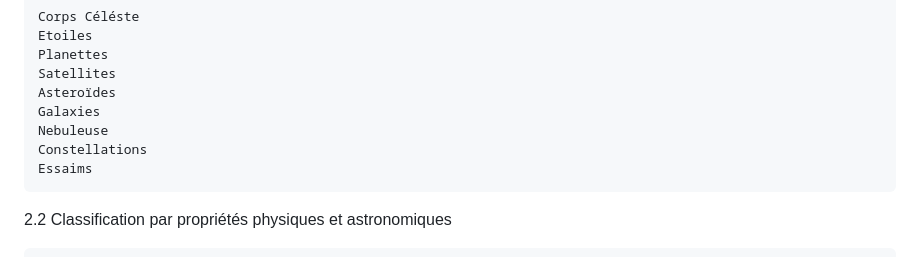
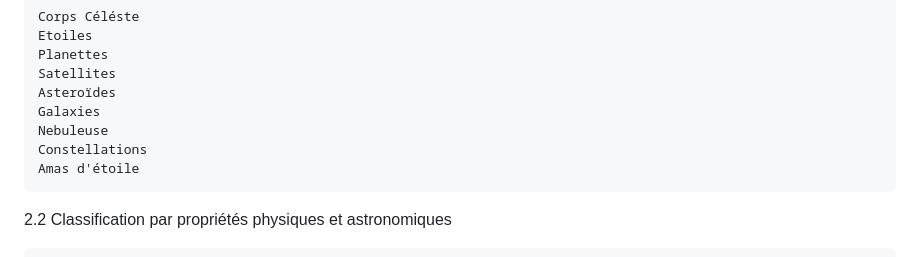
Before and after one commit to INSA-4IF-Hexanome21/WebSemantique, a Markdown page: README.md, the part around the change. Drawn GitHub-style.

Commit message:
Update README.md
Correction de terme en français

```diff
--- a/README.md
+++ b/README.md
@@ -27,7 +27,7 @@ La page doit valoriser la richesse du Web de données (Linked Open Data) en rév
     Galaxies
     Nebuleuse
     Constellations
-    Essaims
+    Amas d'étoile
 
   2.2 Classification par propriétés physiques et astronomiques
 
```
